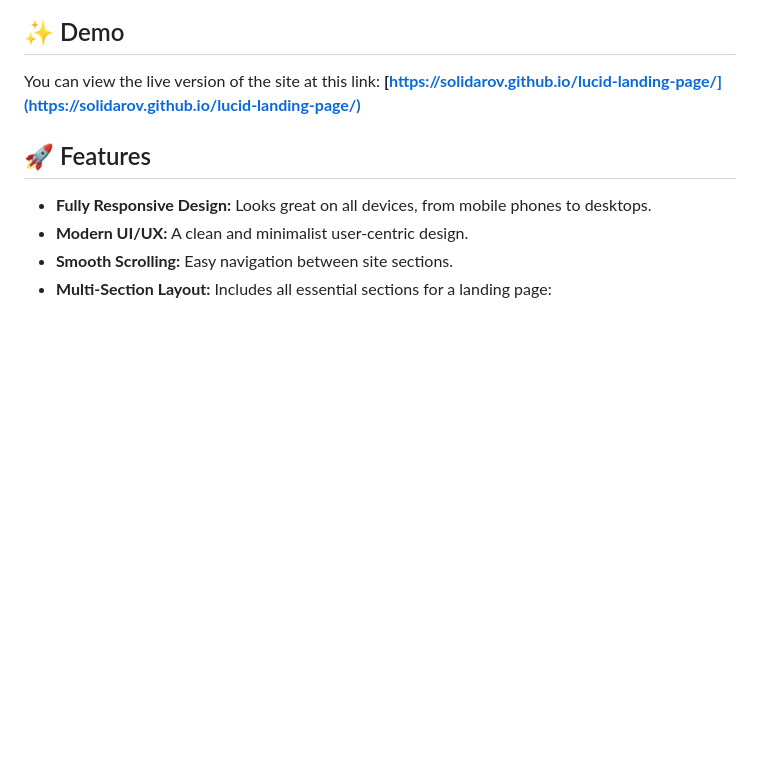
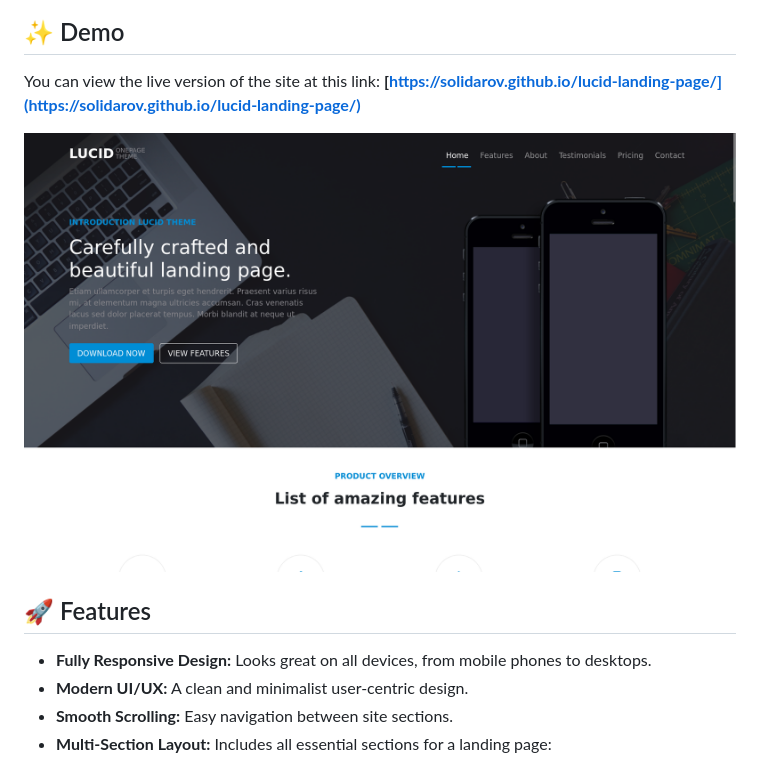
Before and after one commit to Solidarov/lucid-landing-page, a Markdown page: README.md, the part around the change. Drawn GitHub-style; pictures changed too: src/assets/demo/LUCID.png (added); blank space fills up the shorter version.

Commit message:
Update: Add demo screenshot of the page

```diff
--- a/README.md
+++ b/README.md
@@ -6,6 +6,8 @@ This is the repository for "Lucid," a clean, modern, and fully responsive onepag
 
 You can view the live version of the site at this link:
 **[https://solidarov.github.io/lucid-landing-page/](https://solidarov.github.io/lucid-landing-page/)**
+
+![Main Banner](./src/assets/demo/LUCID.png)
 
 
 ## 🚀 Features
```
